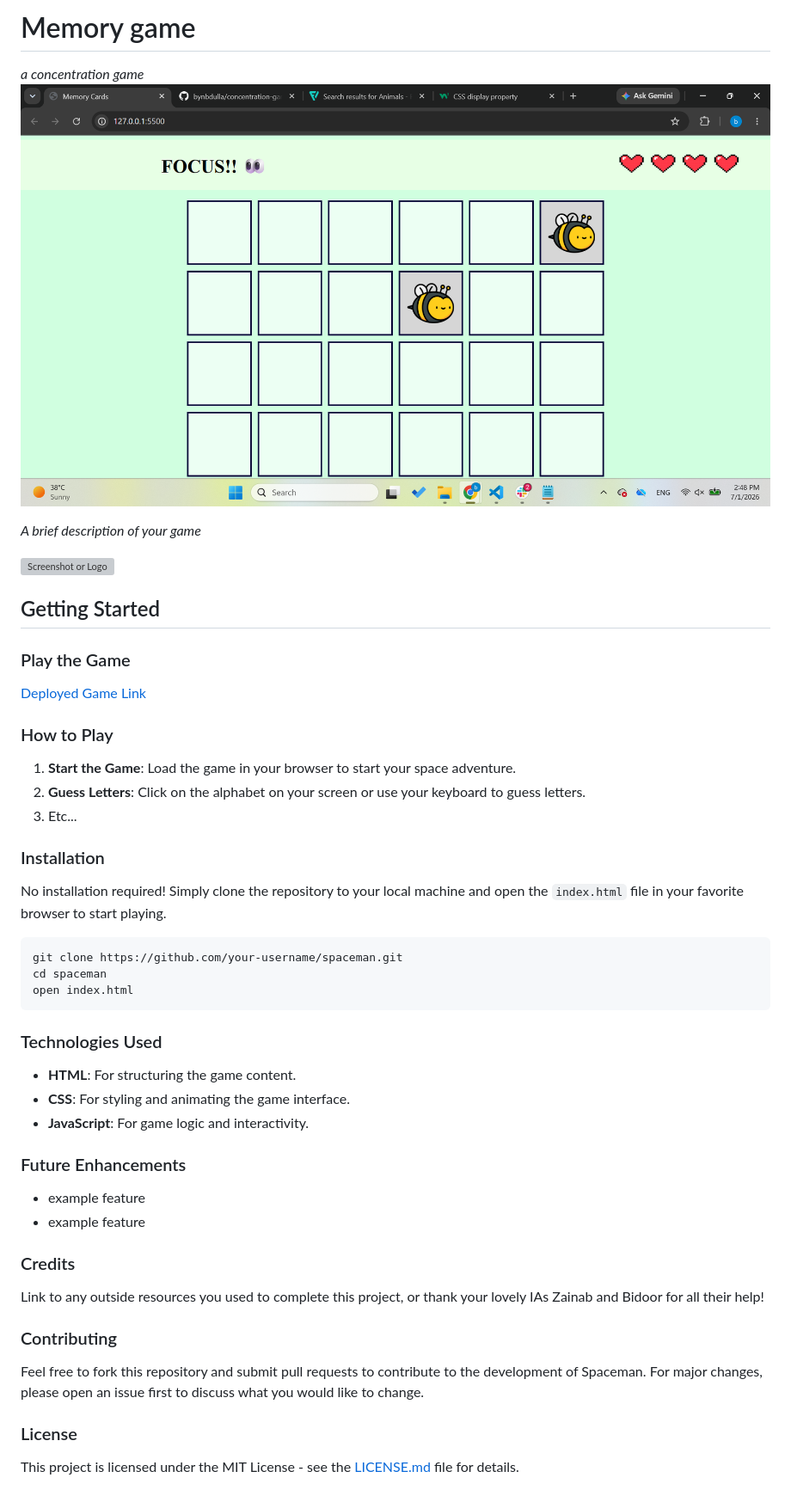
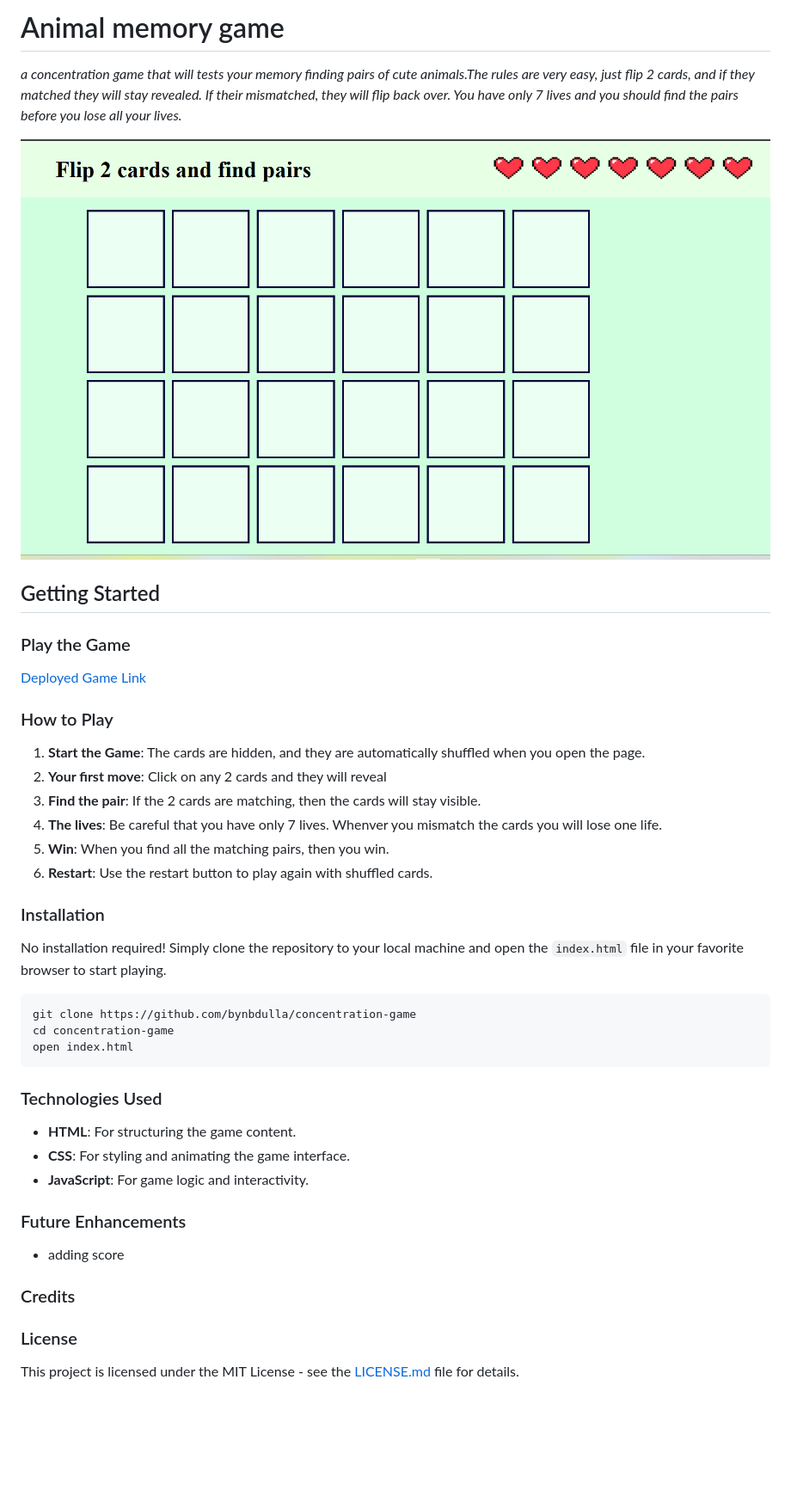
Before and after one commit to bynbdulla/concentration-game, a Markdown page: README.md, the part around the change printed below. Shown: that part at 86% size. Drawn GitHub-style; pictures changed too: images/memory-cards.png (added); blank space fills up the shorter version; grey boxes are pictures that could not be loaded.

Commit message:
done with README file

````diff
--- a/README.md
+++ b/README.md
@@ -1,10 +1,8 @@
-# Memory game
-_a concentration game_
-![screenshot of the game](images/Screenshot%20(1076).png)
+# Animal memory game
 
-_A brief description of your game_
+_a concentration game that will tests your memory finding pairs of cute animals.The rules are very easy, just flip 2 cards, and if they matched they will stay revealed. If their mismatched, they will flip back over. You have only 7 lives and you should find the pairs before you lose all your lives._
 
-![Screenshot or Logo](gameplay.png)
+![screenshot of the game](images/memory-cards.png)
 
 ## Getting Started
 
@@ -15,17 +13,20 @@ _A brief description of your game_
 
 ### How to Play
 
-1. **Start the Game**: Load the game in your browser to start your space adventure.
-2. **Guess Letters**: Click on the alphabet on your screen or use your keyboard to guess letters.
-3. Etc...
+1. **Start the Game**: The cards are hidden, and they are automatically shuffled when you open the page.
+2. **Your first move**: Click on any 2 cards and they will reveal
+3. **Find the pair**: If the 2 cards are matching, then the cards will stay visible.
+4. **The lives**: Be careful that you have only 7 lives. Whenver you mismatch the cards you will lose one life.
+5. **Win**: When you find all the matching pairs, then you win.
+6. **Restart**: Use the restart button to play again with shuffled cards.
 
 ### Installation
 
 No installation required! Simply clone the repository to your local machine and open the `index.html` file in your favorite browser to start playing.
 
 ```bash
-git clone https://github.com/your-username/spaceman.git
-cd spaceman
+git clone https://github.com/bynbdulla/concentration-game
+cd concentration-game
 open index.html
 ```
 
@@ -37,17 +38,9 @@ open index.html
 
 ### Future Enhancements
 
-- example feature
-- example feature
+- adding score
 
 ### Credits
-
-Link to any outside resources you used to complete this project, or thank your lovely IAs Zainab and Bidoor for all their help!
-
-
-### Contributing
-
-Feel free to fork this repository and submit pull requests to contribute to the development of Spaceman. For major changes, please open an issue first to discuss what you would like to change.
 
 
 ### License
````
Also changed, not shown: other parts of README.md (+1 -1 lines).
